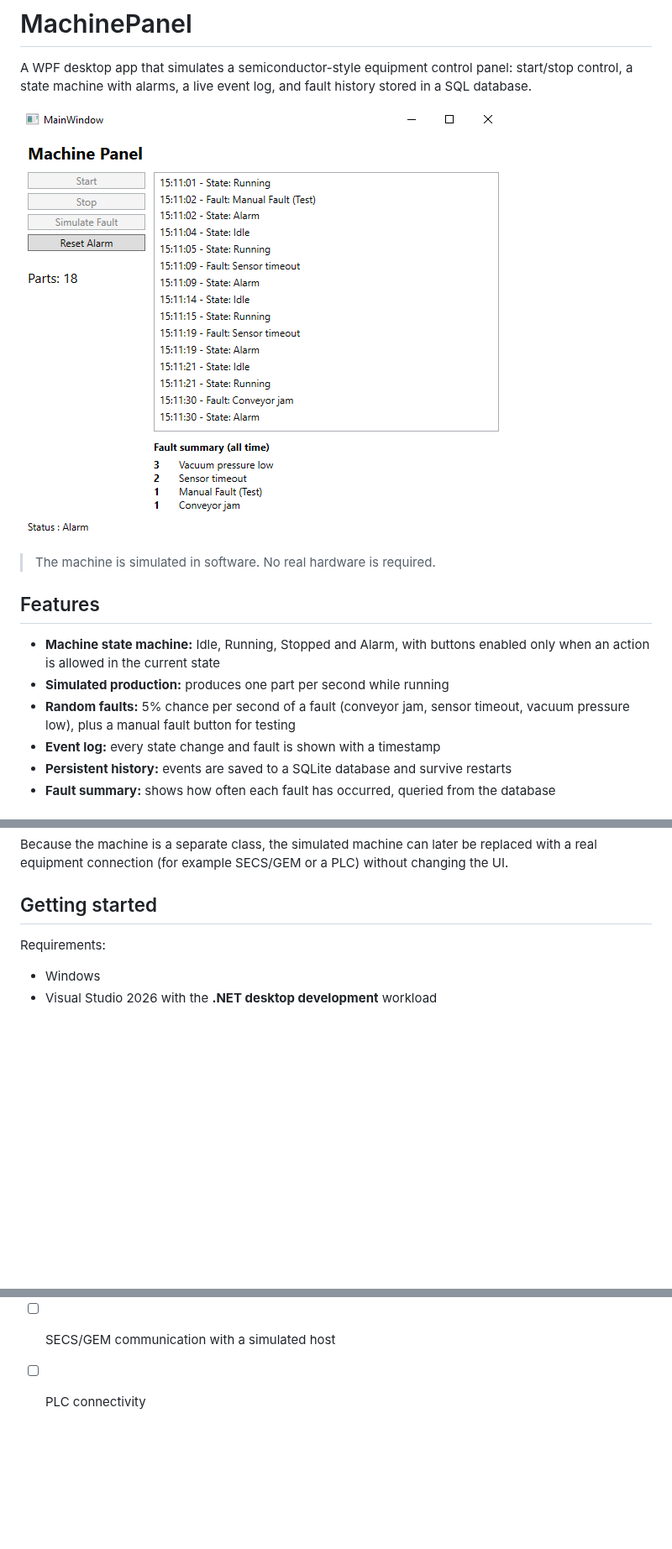
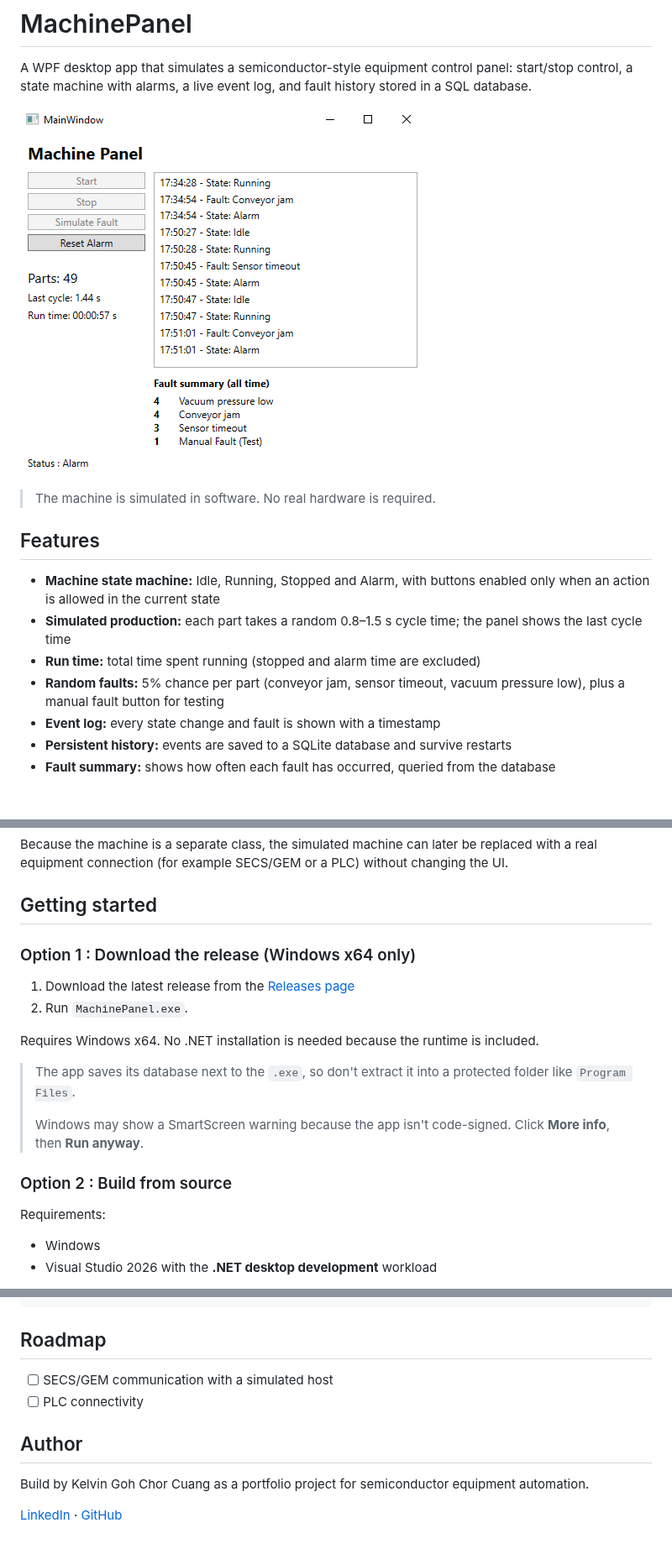
Before and after one commit to kelvinkosumic/MachinePanel, a Markdown page: README.md, 3 parts joined by grey strips. Shown at 84% size. Drawn GitHub-style; pictures changed too: docs/screenshot.png; blank space fills up the shorter version.

Commit message:
chore: set version to 0.1.1 feat: add variable cycle times and run time display docs: updated README features

```diff
--- a/README.md
+++ b/README.md
@@ -9,8 +9,9 @@ A WPF desktop app that simulates a semiconductor-style equipment control panel:
 ## Features
 
 - **Machine state machine:** Idle, Running, Stopped and Alarm, with buttons enabled only when an action is allowed in the current state
-- **Simulated production:** produces one part per second while running
-- **Random faults:** 5% chance per second of a fault (conveyor jam, sensor timeout, vacuum pressure low), plus a manual fault button for testing
+- **Simulated production:** each part takes a random 0.8–1.5 s cycle time; the panel shows the last cycle time
+- **Run time:** total time spent running (stopped and alarm time are excluded)
+- **Random faults:** 5% chance per part (conveyor jam, sensor timeout, vacuum pressure low), plus a manual fault button for testing
 - **Event log:** every state change and fault is shown with a timestamp
 - **Persistent history:** events are saved to a SQLite database and survive restarts
 - **Fault summary:** shows how often each fault has occurred, queried from the database
@@ -39,6 +40,18 @@ The app follows MVVM, with the machine logic kept independent of the UI.
 Because the machine is a separate class, the simulated machine can later be replaced with a real equipment connection (for example SECS/GEM or a PLC) without changing the UI.
 
 ## Getting started
+
+### Option 1 : Download the release (Windows x64 only)
+1. Download the latest release from the [Releases page](https://github.com/kelvinkosumic/MachinePanel/releases)
+2. Run `MachinePanel.exe`.
+
+Requires Windows x64. No .NET installation is needed because the runtime is included.
+
+> The app saves its database next to the `.exe`, so don't extract it into a protected folder like `Program Files`.
+>
+> Windows may show a SmartScreen warning because the app isn't code-signed. Click **More info**, then **Run anyway**.
+
+### Option 2 : Build from source
 
 Requirements:
 
@@ -76,3 +89,9 @@ ORDER BY Times DESC;
 
 - [ ] SECS/GEM communication with a simulated host
 - [ ] PLC connectivity
+
+## Author
+
+Build by Kelvin Goh Chor Cuang as a portfolio project for semiconductor equipment automation.
+
+[LinkedIn](www.linkedin.com/in/kelvin-goh-chor-cuang) · [GitHub](https://github.com/kelvinkosumic)
```
Also changed, not shown: 4 other files.
